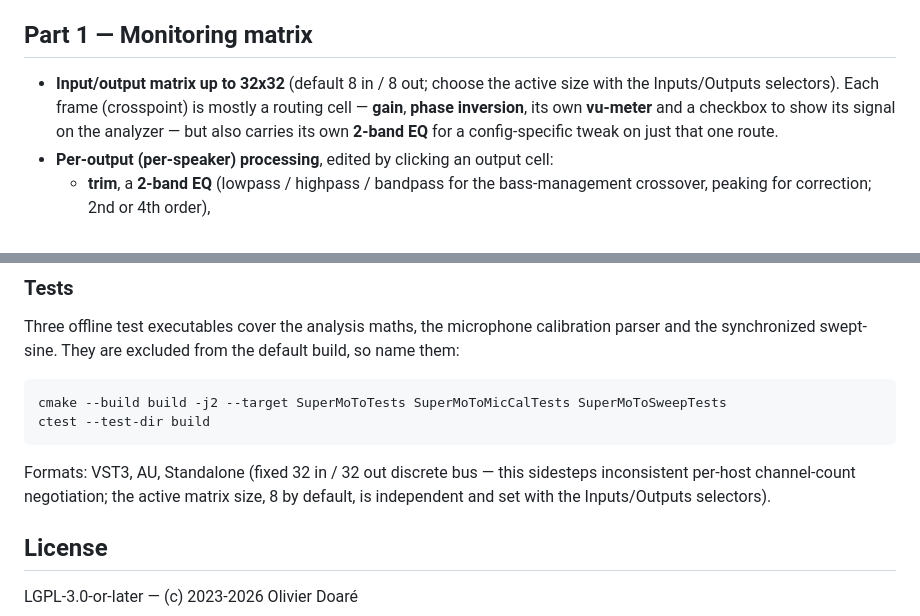
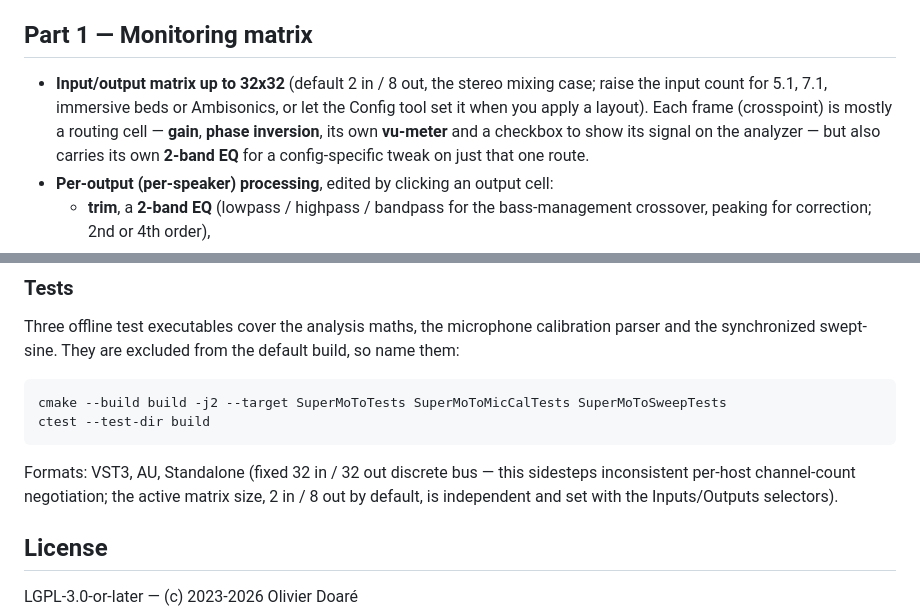
Before and after one commit to odoare/SuperMoTo, a Markdown page: README.md, 2 parts joined by grey strips. Drawn GitHub-style.

Commit message:
Change default input count

```diff
--- a/README.md
+++ b/README.md
@@ -12,8 +12,9 @@ controls and shortcuts.
 
 ## Part 1 — Monitoring matrix
 
-- **Input/output matrix up to 32x32** (default 8 in / 8 out; choose the active
-  size with the Inputs/Outputs selectors). Each frame (crosspoint) is mostly a
+- **Input/output matrix up to 32x32** (default 2 in / 8 out, the stereo
+  mixing case; raise the input count for 5.1, 7.1, immersive beds or
+  Ambisonics, or let the Config tool set it when you apply a layout). Each frame (crosspoint) is mostly a
   routing cell — **gain**, **phase inversion**, its own **vu-meter** and a
   checkbox to show its signal on the analyzer — but also carries its own
   **2-band EQ** for a config-specific tweak on just that one route.
@@ -329,7 +330,7 @@ ctest --test-dir build
 
 Formats: VST3, AU, Standalone (fixed 32 in / 32 out discrete bus — this
 sidesteps inconsistent per-host channel-count negotiation; the active matrix
-size, 8 by default, is independent and set with the Inputs/Outputs
+size, 2 in / 8 out by default, is independent and set with the Inputs/Outputs
 selectors).
 
 ## License
```
